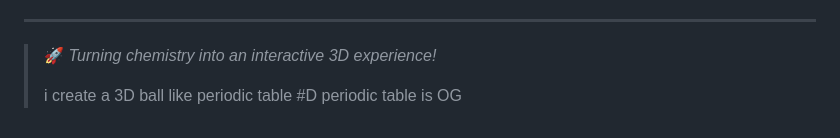
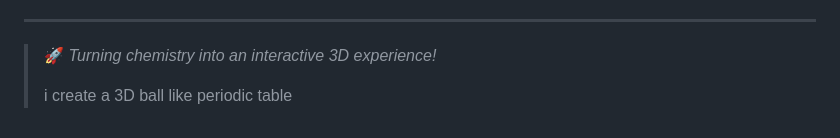
Before and after one commit to vinitgiri/3DPeriodictable, a Markdown page: README.md, the part around the change. Rendered like a GitHub page.

Commit message:
Update README with new project description

```diff
--- a/README.md
+++ b/README.md
@@ -204,4 +204,3 @@ If you like this project:
 > 🚀 *Turning chemistry into an interactive 3D experience!*
 >
 > i create a 3D ball like periodic table
-> #D periodic table is OG
```
